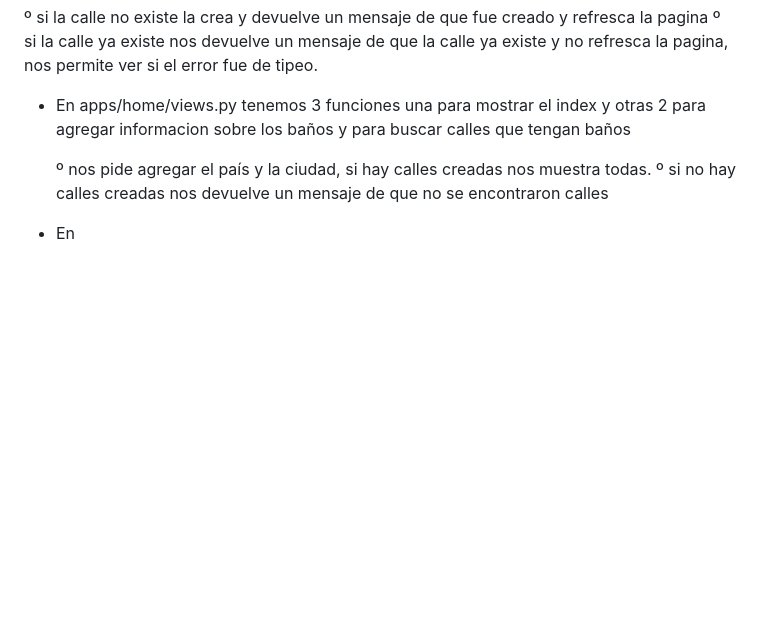
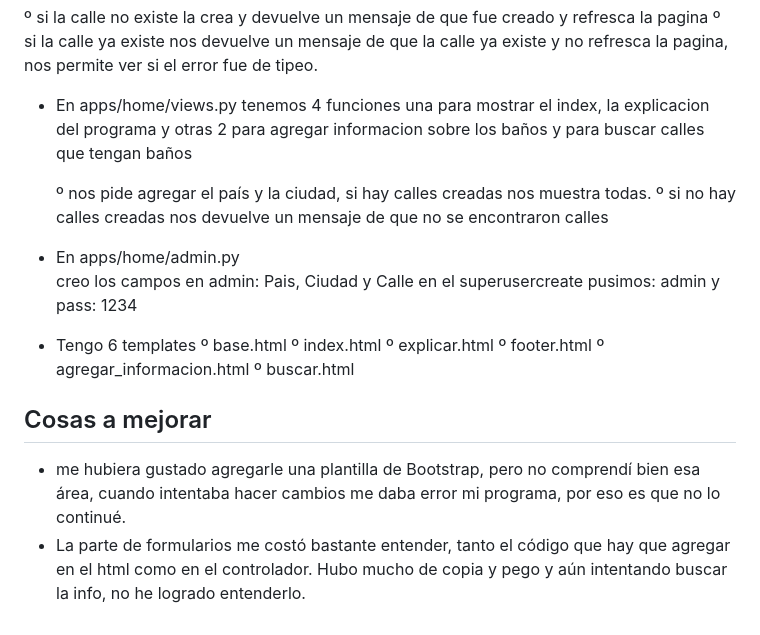
Before and after one commit to joseluis010/proyecto-3.1, a Markdown page: README.md, the part around the change. Rendered like a GitHub page; blank space fills up the shorter version.

Commit message:
actualizo el readme.md

```diff
--- a/README.md
+++ b/README.md
@@ -75,9 +75,26 @@ urlpatterns = [
 º si la calle no existe la crea y devuelve un mensaje de que fue creado y refresca la pagina
     º si la calle ya existe nos devuelve un mensaje de que la calle ya existe y no refresca la pagina, nos permite ver si el error fue de tipeo.
 
-- En apps/home/views.py tenemos 3 funciones una para mostrar el index y otras 2 para agregar informacion sobre los baños y para buscar calles que tengan baños
+- En apps/home/views.py tenemos 4 funciones una para mostrar el index, la explicacion del programa y otras 2 para agregar informacion sobre los baños y para buscar calles que tengan baños
 
   º nos pide agregar el país y la ciudad, si hay calles creadas nos muestra todas.
     º si no hay calles creadas nos devuelve un mensaje de que no se encontraron calles
 
-- En
+- En apps/home/admin.py
+    creo los campos en admin: Pais, Ciudad y Calle
+    en el superusercreate pusimos: admin y pass: 1234
+
+
+- Tengo 6 templates
+º base.html
+º index.html
+º explicar.html
+º footer.html
+º agregar_informacion.html
+º buscar.html
+
+## Cosas a mejorar
+
+- me hubiera gustado agregarle una plantilla de Bootstrap, pero no comprendí bien esa área, cuando intentaba hacer cambios me daba error mi programa, por eso es que no lo continué.
+- La parte de formularios me costó bastante entender, tanto el código que hay que agregar en el html como en el controlador.
+Hubo mucho de copia y pego y aún intentando buscar la info, no he logrado entenderlo.
```
